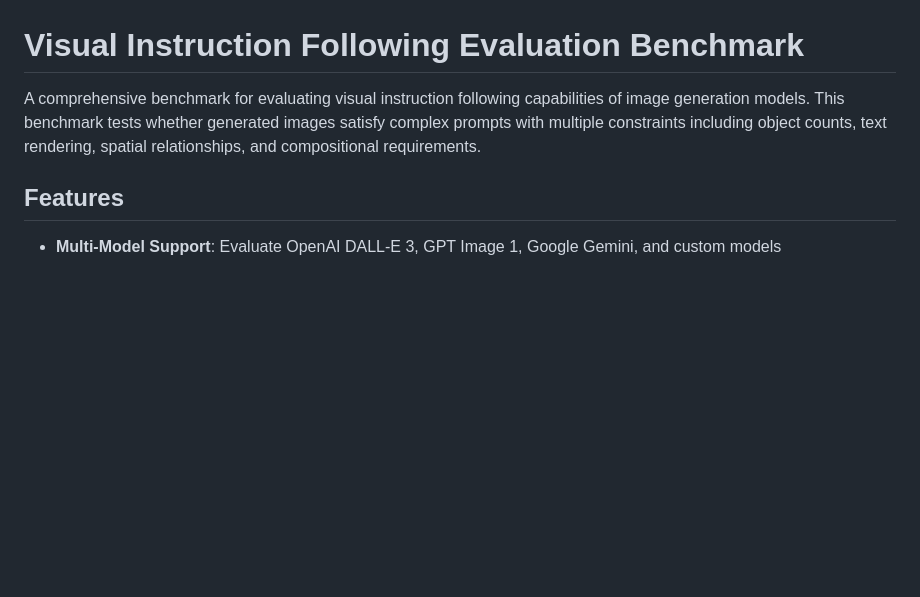
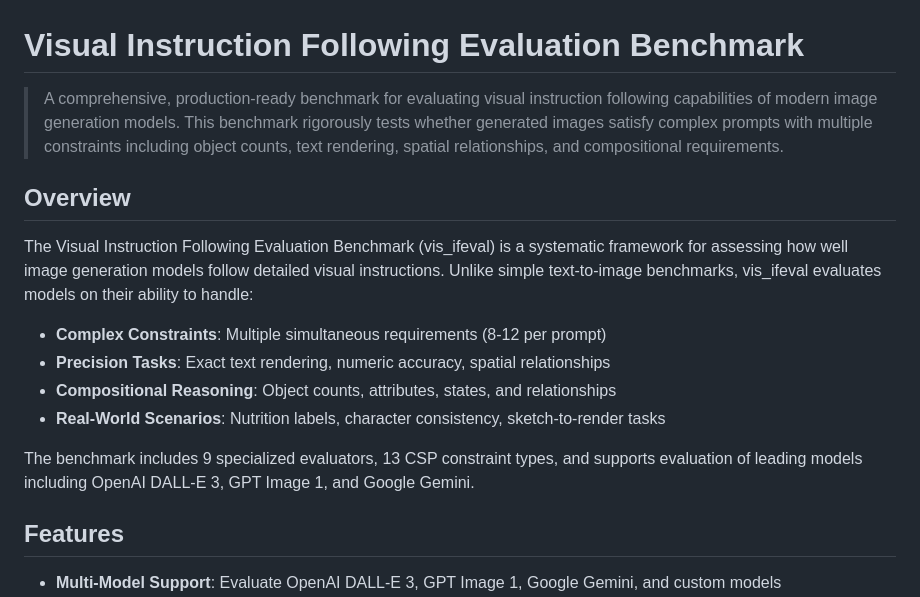
Before and after one commit to vinitwadgaonkar/vis_ifeval, a Markdown page: README.md, the part around the change. Rendered like a GitHub page; blank space fills up the shorter version.

Commit message:
Add professional description and Mermaid diagrams to README

```diff
--- a/README.md
+++ b/README.md
@@ -1,6 +1,17 @@
 # Visual Instruction Following Evaluation Benchmark
 
-A comprehensive benchmark for evaluating visual instruction following capabilities of image generation models. This benchmark tests whether generated images satisfy complex prompts with multiple constraints including object counts, text rendering, spatial relationships, and compositional requirements.
+> A comprehensive, production-ready benchmark for evaluating visual instruction following capabilities of modern image generation models. This benchmark rigorously tests whether generated images satisfy complex prompts with multiple constraints including object counts, text rendering, spatial relationships, and compositional requirements.
+
+## Overview
+
+The Visual Instruction Following Evaluation Benchmark (vis_ifeval) is a systematic framework for assessing how well image generation models follow detailed visual instructions. Unlike simple text-to-image benchmarks, vis_ifeval evaluates models on their ability to handle:
+
+- **Complex Constraints**: Multiple simultaneous requirements (8-12 per prompt)
+- **Precision Tasks**: Exact text rendering, numeric accuracy, spatial relationships
+- **Compositional Reasoning**: Object counts, attributes, states, and relationships
+- **Real-World Scenarios**: Nutrition labels, character consistency, sketch-to-render tasks
+
+The benchmark includes 9 specialized evaluators, 13 CSP constraint types, and supports evaluation of leading models including OpenAI DALL-E 3, GPT Image 1, and Google Gemini.
 
 ## Features
 
```
